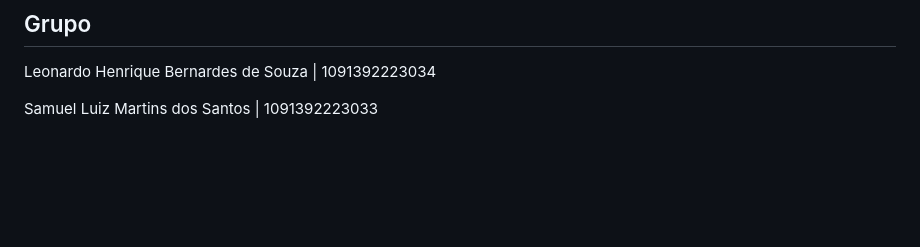
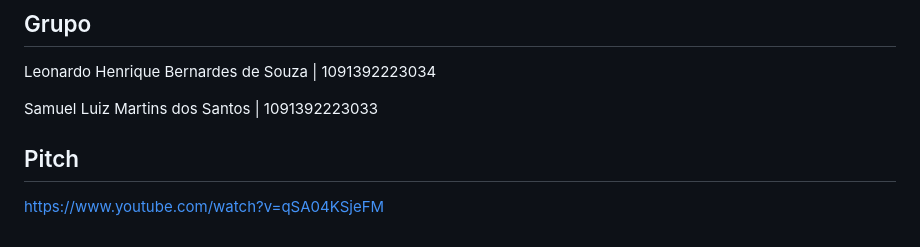
Before and after one commit to Leonardo-henriqu2/PI---5-v2, a Markdown page: README.md, the part around the change. Drawn GitHub-style; blank space fills up the shorter version.

```diff
--- a/README.md
+++ b/README.md
@@ -169,3 +169,7 @@ flutter run
 Leonardo Henrique Bernardes de Souza | 1091392223034
 
 Samuel Luiz Martins dos Santos       | 1091392223033
+
+## Pitch
+
+https://www.youtube.com/watch?v=qSA04KSjeFM
```
